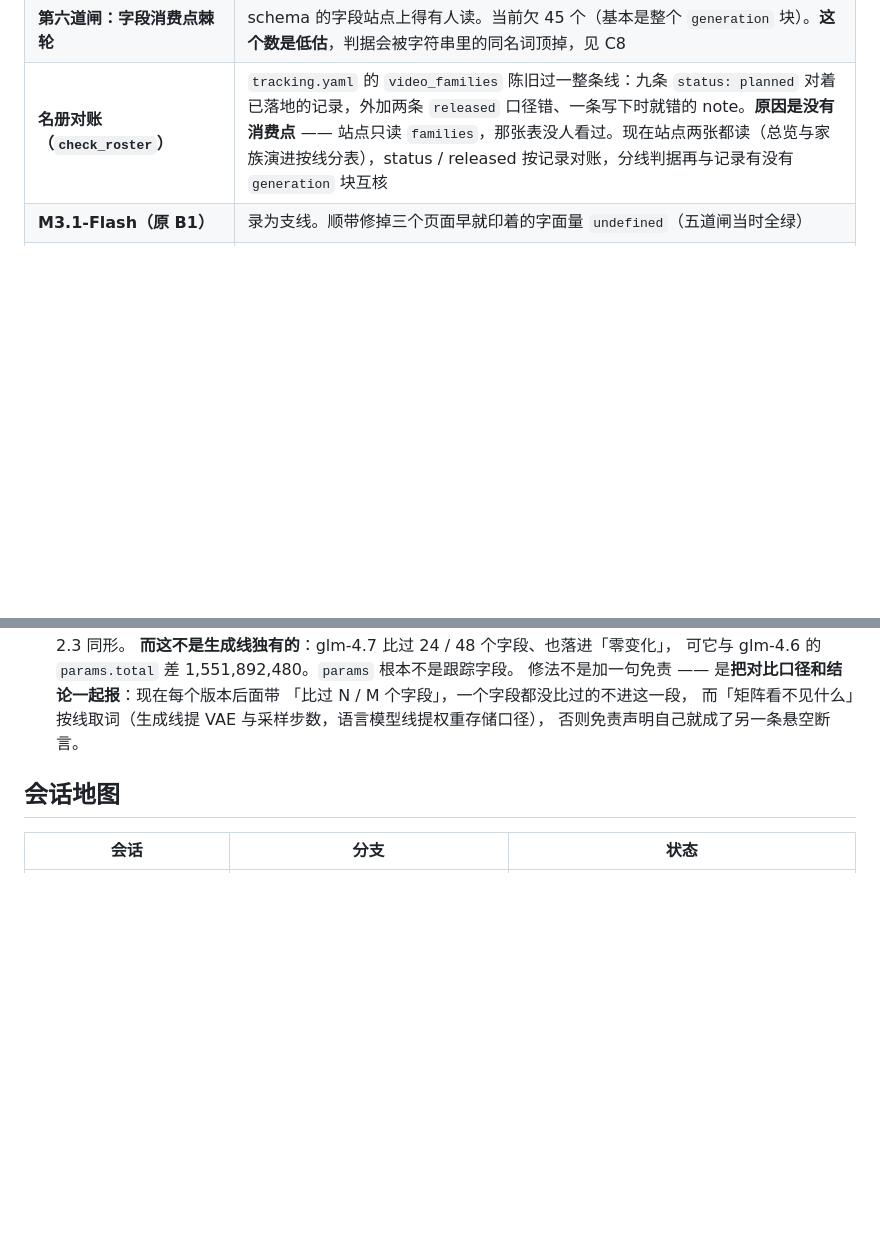
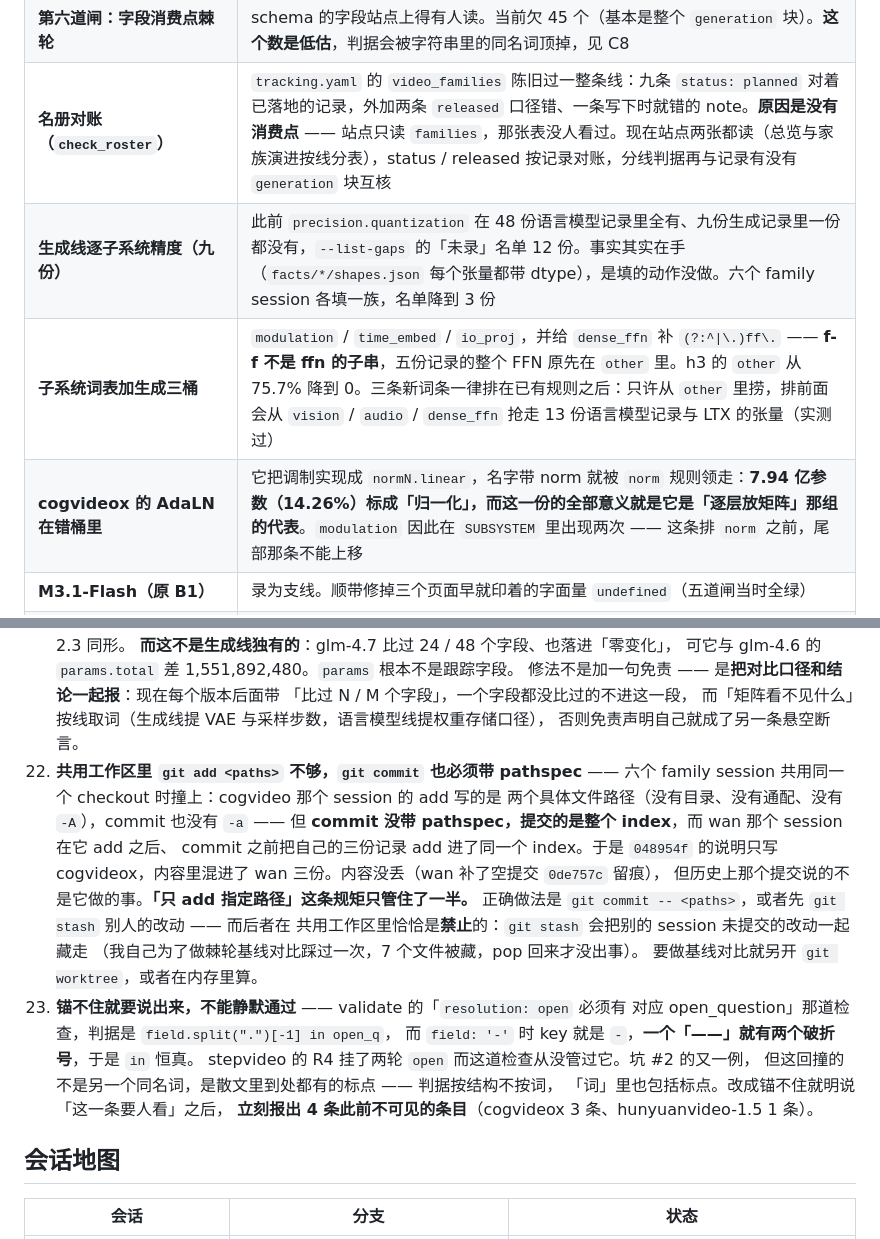
Before and after one commit to wenxuewuhd/frontier_open_source_model_study, a Markdown page: docs/STATUS.md, 2 parts joined by grey strips. GitHub-like rendering; blank space fills up the shorter version.

Commit message:
STATUS：记两条共用工作区的坑，并补三行本轮状态
坑 #22 **共用工作区里 `git add <paths>` 不够，`git commit` 也必须带 pathspec**。
六个 family session 共用一个 checkout 时撞上：cogvideo 的 add 写的是两个具体
文件路径、commit 也没有 `-a`，但 **commit 没带 pathspec，提交的是整个 index**，
而 wan 在它 add 之后、commit 之前把自己三份记录 add 进了同一个 index。
「只 add 指定路径」这条规矩只管住了一半。
同一条里记另一半：**共用工作区里禁止 `git stash`** —— 它会把别人未提交的改动
一起藏走（我自己为做棘轮基线对比踩过，7 个文件被藏，pop 回来才没出事）。

坑 #23 **锚不住就要说出来，不能静默通过**。validate 那道「`resolution: open`
必须有对应 open_question」的检查判据是 `field.split(".")[-1] in open_q`，
`field: '-'` 时 key 就是 `-`，而一个「——」就有两个破折号，于是恒真。
坑 #2 的又一例，但撞的不是同名词而是散文里到处都有的标点 ——
判据按结构不按词，「词」里也包括标点。

另补三行本轮状态：生成线逐子系统精度（未录名单 12 → 3 份）、子系统词表加三桶、
cogvideox 的 AdaLN 在错桶里。

Co-Authored-By: Claude Opus 5 <noreply@anthropic.com>

```diff
--- a/docs/STATUS.md
+++ b/docs/STATUS.md
@@ -57,6 +57,9 @@ git worktree remove --force $T
 | **读 config 收口** | `lib/cfgio.py` 一个入口。量化声明**跟着模态走**：纯文本在顶层、VLM 嵌 `text_config` 下，所以只读顶层的新代码每多一份 VLM 就多漏一份 |
 | **第六道闸：字段消费点棘轮** | schema 的字段站点上得有人读。当前欠 45 个（基本是整个 `generation` 块）。**这个数是低估**，判据会被字符串里的同名词顶掉，见 C8 |
 | **名册对账（`check_roster`）** | `tracking.yaml` 的 `video_families` 陈旧过一整条线：九条 `status: planned` 对着已落地的记录，外加两条 `released` 口径错、一条写下时就错的 note。**原因是没有消费点** —— 站点只读 `families`，那张表没人看过。现在站点两张都读（总览与家族演进按线分表），status / released 按记录对账，分线判据再与记录有没有 `generation` 块互核 |
+| **生成线逐子系统精度（九份）** | 此前 `precision.quantization` 在 48 份语言模型记录里全有、九份生成记录里一份都没有，`--list-gaps` 的「未录」名单 12 份。事实其实在手（`facts/*/shapes.json` 每个张量都带 dtype），是填的动作没做。六个 family session 各填一族，名单降到 3 份 |
+| **子系统词表加生成三桶** | `modulation` / `time_embed` / `io_proj`，并给 `dense_ffn` 补 `(?:^\|\.)ff\.` —— **f-f 不是 ffn 的子串**，五份记录的整个 FFN 原先在 `other` 里。h3 的 `other` 从 75.7% 降到 0。三条新词条一律排在已有规则之后：只许从 `other` 里捞，排前面会从 `vision` / `audio` / `dense_ffn` 抢走 13 份语言模型记录与 LTX 的张量（实测过） |
+| **cogvideox 的 AdaLN 在错桶里** | 它把调制实现成 `normN.linear`，名字带 norm 就被 `norm` 规则领走：**7.94 亿参数（14.26%）标成「归一化」，而这一份的全部意义就是它是「逐层放矩阵」那组的代表**。`modulation` 因此在 `SUBSYSTEM` 里出现两次 —— 这条排 `norm` 之前，尾部那条不能上移 |
 | **M3.1-Flash（原 B1）** | 录为支线。顺带修掉三个页面早就印着的字面量 `undefined`（五道闸当时全绿） |
 | **LayerMap 三修** | 零 MTP 块的轨道错位（`repeat(0,…)` 被钳成 1）、`DT` 补 `MXFP4`、**`recurrent_state` 进表**。第三条原被当成「图的口径限制」，实际是 kimi 93 层里 69 层的缓存去向在表上不存在、而每 token 合计看着像覆盖全部层 |
 
@@ -308,6 +311,24 @@ git worktree remove --force $T
    「比过 N / M 个字段」，一个字段都没比过的不进这一段，
    而「矩阵看不见什么」按线取词（生成线提 VAE 与采样步数，语言模型线提权重存储口径），
    否则免责声明自己就成了另一条悬空断言。
+22. **共用工作区里 `git add <paths>` 不够，`git commit` 也必须带 pathspec** ——
+   六个 family session 共用同一个 checkout 时撞上：cogvideo 那个 session 的 add 写的是
+   两个具体文件路径（没有目录、没有通配、没有 `-A`），commit 也没有 `-a` ——
+   但 **commit 没带 pathspec，提交的是整个 index**，而 wan 那个 session 在它 add 之后、
+   commit 之前把自己的三份记录 add 进了同一个 index。于是 `048954f` 的说明只写
+   cogvideox，内容里混进了 wan 三份。内容没丢（wan 补了空提交 `0de757c` 留痕），
+   但历史上那个提交说的不是它做的事。**「只 add 指定路径」这条规矩只管住了一半。**
+   正确做法是 `git commit -- <paths>`，或者先 `git stash` 别人的改动 —— 而后者在
+   共用工作区里恰恰是**禁止**的：`git stash` 会把别的 session 未提交的改动一起藏走
+   （我自己为了做棘轮基线对比踩过一次，7 个文件被藏，pop 回来才没出事）。
+   要做基线对比就另开 `git worktree`，或者在内存里算。
+23. **锚不住就要说出来，不能静默通过** —— validate 的「`resolution: open` 必须有
+   对应 open_question」那道检查，判据是 `field.split(".")[-1] in open_q`，
+   而 `field: '-'` 时 key 就是 `-`，**一个「——」就有两个破折号**，于是 `in` 恒真。
+   stepvideo 的 R4 挂了两轮 `open` 而这道检查从没管过它。坑 #2 的又一例，
+   但这回撞的不是另一个同名词，是散文里到处都有的标点 —— 判据按结构不按词，
+   「词」里也包括标点。改成锚不住就明说「这一条要人看」之后，
+   **立刻报出 4 条此前不可见的条目**（cogvideox 3 条、hunyuanvideo-1.5 1 条）。
 
 ## 会话地图
 
```
